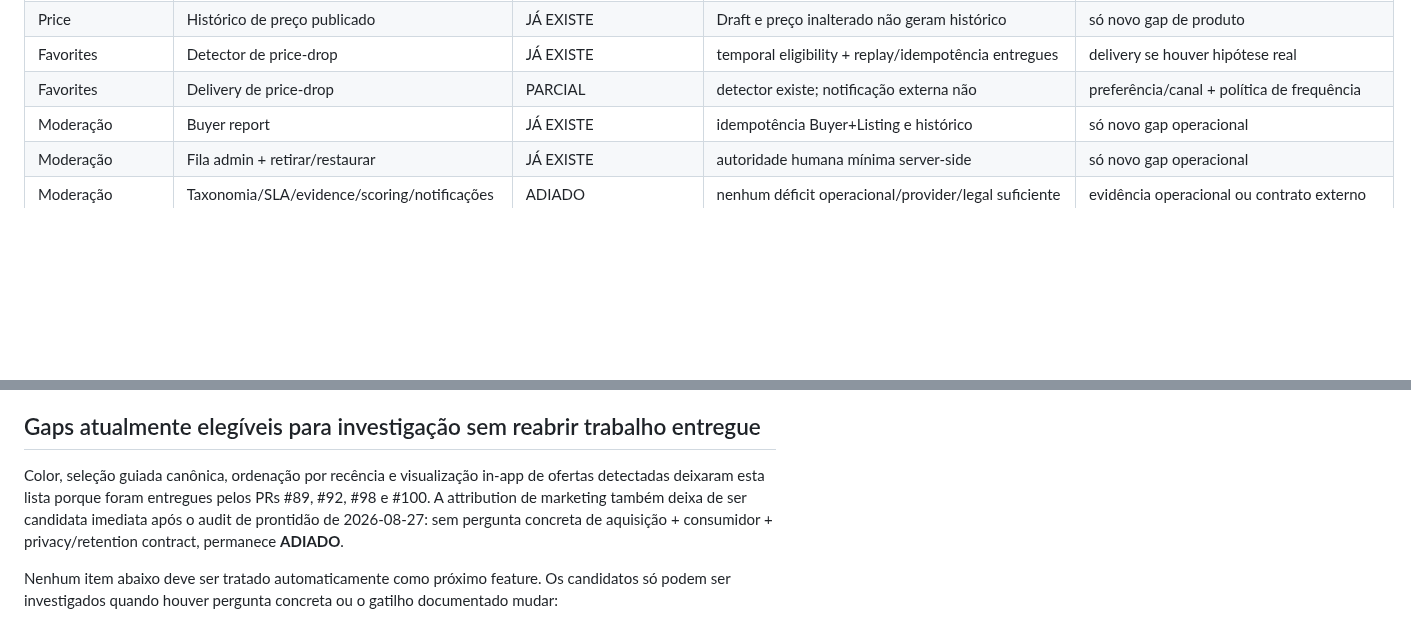
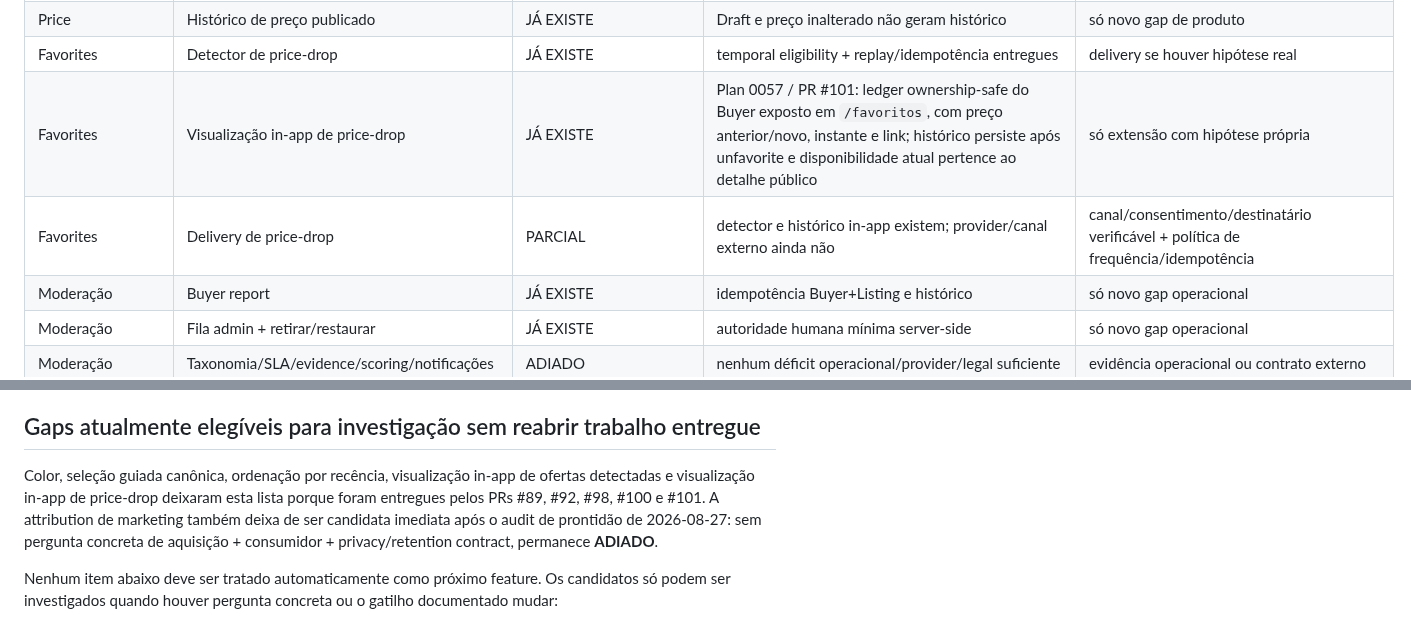
Before and after one commit to igobritoti/bpt2-abp, a Markdown page: docs/audits/2026-08-27-unified-functional-coverage-matrix.md, 2 parts joined by grey strips. GitHub-like rendering; blank space fills up the shorter version.

Commit message:
Reconcile favorite price-drop coverage

```diff
--- a/docs/audits/2026-08-27-unified-functional-coverage-matrix.md
+++ b/docs/audits/2026-08-27-unified-functional-coverage-matrix.md
@@ -62,7 +62,8 @@ Fontes principais:
 | Saved Search | Delivery externo de alertas | PARCIAL | detecção e visualização in-app existem; provider/canal/template não escolhidos | canal/provider + política de frequência/idempotência |
 | Price | Histórico de preço publicado | JÁ EXISTE | Draft e preço inalterado não geram histórico | só novo gap de produto |
 | Favorites | Detector de price-drop | JÁ EXISTE | temporal eligibility + replay/idempotência entregues | delivery se houver hipótese real |
-| Favorites | Delivery de price-drop | PARCIAL | detector existe; notificação externa não | preferência/canal + política de frequência |
+| Favorites | Visualização in-app de price-drop | JÁ EXISTE | Plan 0057 / PR #101: ledger ownership-safe do Buyer exposto em `/favoritos`, com preço anterior/novo, instante e link; histórico persiste após unfavorite e disponibilidade atual pertence ao detalhe público | só extensão com hipótese própria |
+| Favorites | Delivery de price-drop | PARCIAL | detector e histórico in-app existem; provider/canal externo ainda não | canal/consentimento/destinatário verificável + política de frequência/idempotência |
 | Moderação | Buyer report | JÁ EXISTE | idempotência Buyer+Listing e histórico | só novo gap operacional |
 | Moderação | Fila admin + retirar/restaurar | JÁ EXISTE | autoridade humana mínima server-side | só novo gap operacional |
 | Moderação | Taxonomia/SLA/evidence/scoring/notificações | ADIADO | nenhum déficit operacional/provider/legal suficiente | evidência operacional ou contrato externo |
@@ -104,7 +105,7 @@ Esta matriz deve ser consultada antes de abrir qualquer execution plan funcional
 
 ## Gaps atualmente elegíveis para investigação sem reabrir trabalho entregue
 
-Color, seleção guiada canônica, ordenação por recência e visualização in-app de ofertas detectadas deixaram esta lista porque foram entregues pelos PRs #89, #92, #98 e #100. A attribution de marketing também deixa de ser candidata imediata após o audit de prontidão de 2026-08-27: sem pergunta concreta de aquisição + consumidor + privacy/retention contract, permanece **ADIADO**.
+Color, seleção guiada canônica, ordenação por recência, visualização in-app de ofertas detectadas e visualização in-app de price-drop deixaram esta lista porque foram entregues pelos PRs #89, #92, #98, #100 e #101. A attribution de marketing também deixa de ser candidata imediata após o audit de prontidão de 2026-08-27: sem pergunta concreta de aquisição + consumidor + privacy/retention contract, permanece **ADIADO**.
 
 Nenhum item abaixo deve ser tratado automaticamente como próximo feature. Os candidatos só podem ser investigados quando houver pergunta concreta ou o gatilho documentado mudar:
 
```
